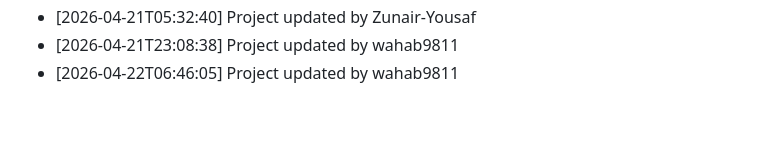
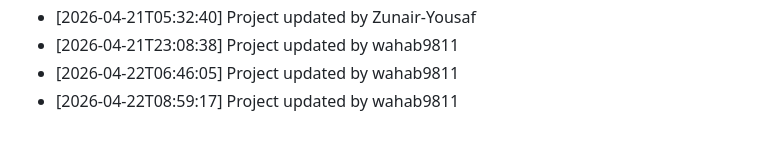
Before and after one commit to wahab9811/Teacher-TimeTable-Management-System, a Markdown page: commit_history.md, the part around the change. Drawn GitHub-style.

```diff
--- a/commit_history.md
+++ b/commit_history.md
@@ -141,3 +141,4 @@
 - [2026-04-21T05:32:40] Project updated by Zunair-Yousaf
 - [2026-04-21T23:08:38] Project updated by wahab9811
 - [2026-04-22T06:46:05] Project updated by wahab9811
+- [2026-04-22T08:59:17] Project updated by wahab9811
```
